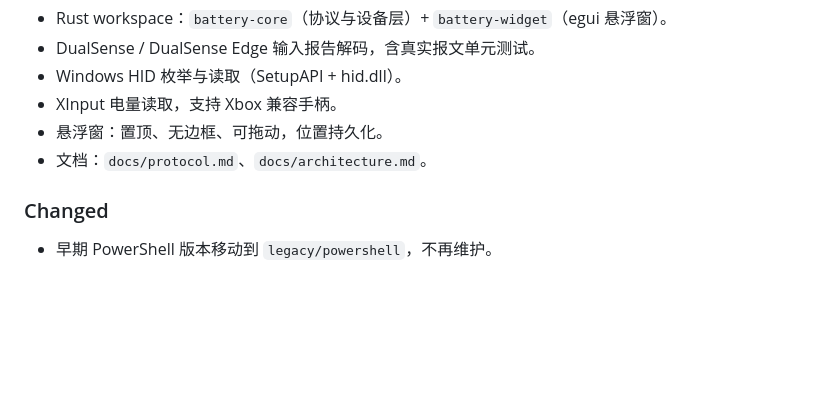
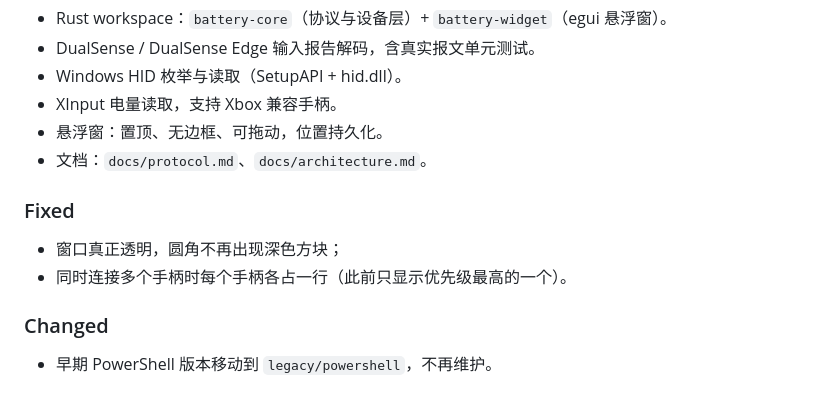
Before and after one commit to xuvoxuvo/controller-battery, a Markdown page: CHANGELOG.md, the part around the change. Rendered like a GitHub page; blank space fills up the shorter version.

```diff
--- a/CHANGELOG.md
+++ b/CHANGELOG.md
@@ -13,6 +13,11 @@
 - 悬浮窗：置顶、无边框、可拖动，位置持久化。
 - 文档：`docs/protocol.md`、`docs/architecture.md`。
 
+### Fixed
+
+- 窗口真正透明，圆角不再出现深色方块；
+- 同时连接多个手柄时每个手柄各占一行（此前只显示优先级最高的一个）。
+
 ### Changed
 
 - 早期 PowerShell 版本移动到 `legacy/powershell`，不再维护。
```
Also changed, not shown: README.md (+13 -2 lines), corner.png (added), docs/images/widget.png, multi.png (added), 6 other files.
